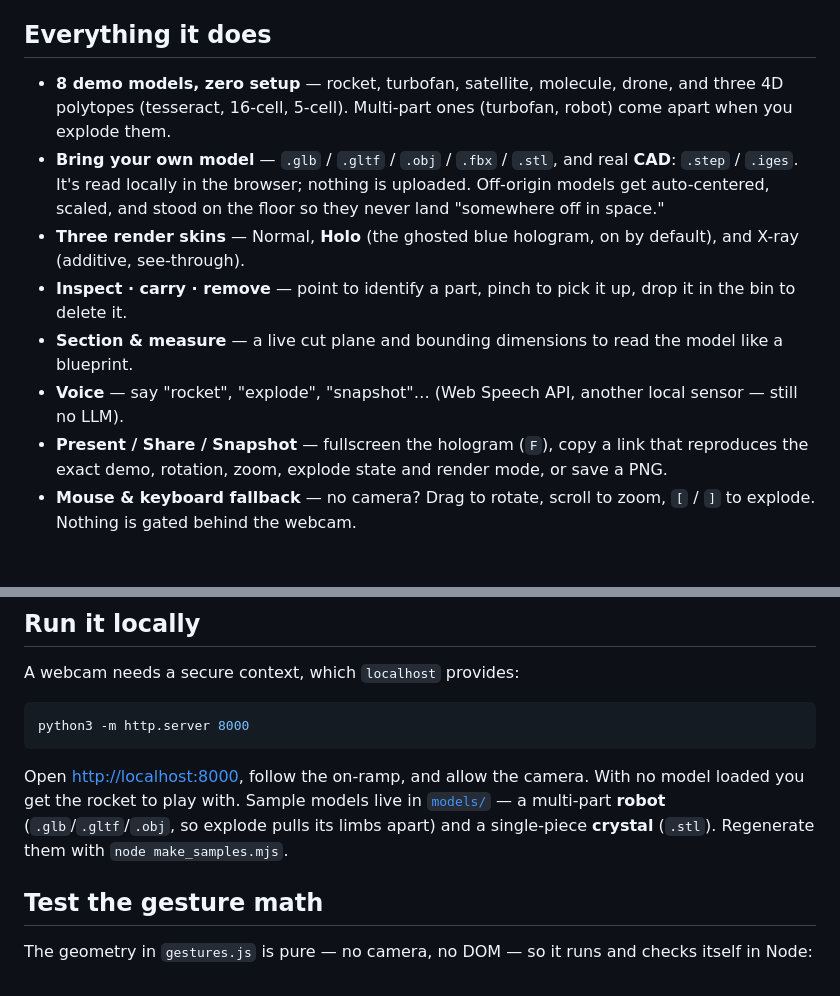
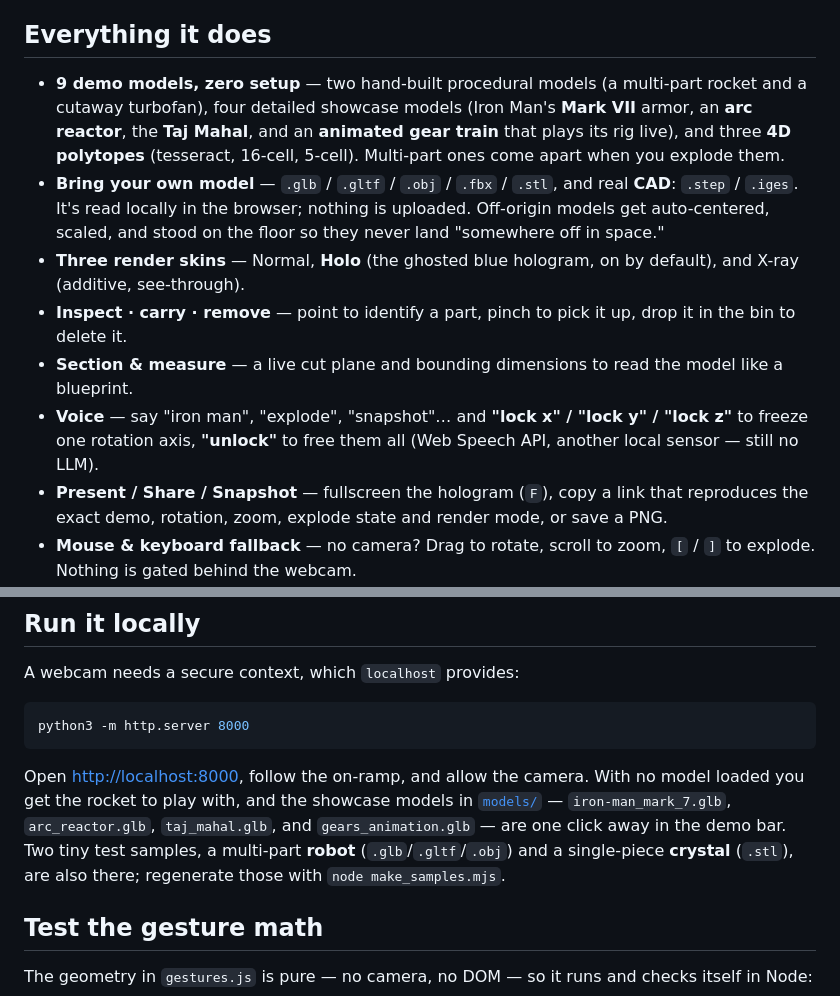
Before and after one commit to ATHARV-IIT-BOMBAY/origin, a Markdown page: README.md, 2 parts joined by grey strips. GitHub-like rendering; blank space fills up the shorter version.

Commit message:
docs: README matches current app (showcase models + voice axis-lock)
Model list now names the Mark VII / arc reactor / Taj Mahal / animated gears showcase models, the voice section documents lock x/y/z and unlock, and Run-it-locally points at the real .glb files instead of the old sample set.

Co-Authored-By: Claude Opus 4.8 <noreply@anthropic.com>

````diff
--- a/README.md
+++ b/README.md
@@ -42,8 +42,10 @@ Eight moves, learned once. Six with one hand, two with both. There's a full illu
 
 ## Everything it does
 
-- **8 demo models, zero setup** — rocket, turbofan, satellite, molecule, drone, and three 4D polytopes
-  (tesseract, 16-cell, 5-cell). Multi-part ones (turbofan, robot) come apart when you explode them.
+- **9 demo models, zero setup** — two hand-built procedural models (a multi-part rocket and a cutaway
+  turbofan), four detailed showcase models (Iron Man's **Mark VII** armor, an **arc reactor**, the **Taj
+  Mahal**, and an **animated gear train** that plays its rig live), and three **4D polytopes** (tesseract,
+  16-cell, 5-cell). Multi-part ones come apart when you explode them.
 - **Bring your own model** — `.glb` / `.gltf` / `.obj` / `.fbx` / `.stl`, and real **CAD**: `.step` / `.iges`.
   It's read locally in the browser; nothing is uploaded. Off-origin models get auto-centered, scaled, and
   stood on the floor so they never land "somewhere off in space."
@@ -51,7 +53,8 @@ Eight moves, learned once. Six with one hand, two with both. There's a full illu
   see-through).
 - **Inspect · carry · remove** — point to identify a part, pinch to pick it up, drop it in the bin to delete it.
 - **Section & measure** — a live cut plane and bounding dimensions to read the model like a blueprint.
-- **Voice** — say "rocket", "explode", "snapshot"… (Web Speech API, another local sensor — still no LLM).
+- **Voice** — say "iron man", "explode", "snapshot"… and **"lock x" / "lock y" / "lock z"** to freeze one
+  rotation axis, **"unlock"** to free them all (Web Speech API, another local sensor — still no LLM).
 - **Present / Share / Snapshot** — fullscreen the hologram (`F`), copy a link that reproduces the exact demo,
   rotation, zoom, explode state and render mode, or save a PNG.
 - **Mouse & keyboard fallback** — no camera? Drag to rotate, scroll to zoom, `[` / `]` to explode. Nothing is
@@ -115,9 +118,10 @@ python3 -m http.server 8000
 ```
 
 Open <http://localhost:8000>, follow the on-ramp, and allow the camera. With no model loaded you get the
-rocket to play with. Sample models live in [`models/`](models/) — a multi-part **robot** (`.glb`/`.gltf`/`.obj`,
-so explode pulls its limbs apart) and a single-piece **crystal** (`.stl`). Regenerate them with
-`node make_samples.mjs`.
+rocket to play with, and the showcase models in [`models/`](models/) — `iron-man_mark_7.glb`,
+`arc_reactor.glb`, `taj_mahal.glb`, and `gears_animation.glb` — are one click away in the demo bar. Two tiny
+test samples, a multi-part **robot** (`.glb`/`.gltf`/`.obj`) and a single-piece **crystal** (`.stl`), are also
+there; regenerate those with `node make_samples.mjs`.
 
 ## Test the gesture math
 
````
